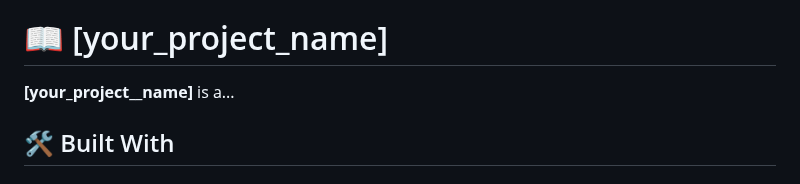
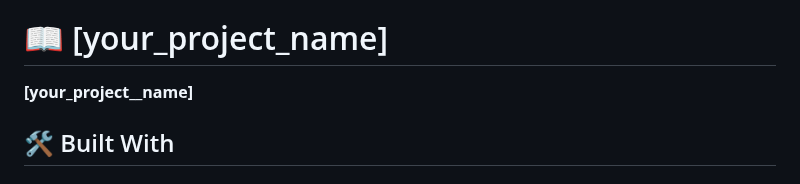
Before and after one commit to sadaf-Daneshgar/p-practice, a Markdown page: README.md, the part around the change. GitHub-like rendering.

```diff
--- a/README.md
+++ b/README.md
@@ -26,7 +26,7 @@
 
 # 📖 [your_project_name] <a name="about-project"></a>
 
-**[your_project__name]** is a...
+**[your_project__name]**
 
 ## 🛠 Built With <a name="built-with"></a>
 
```
